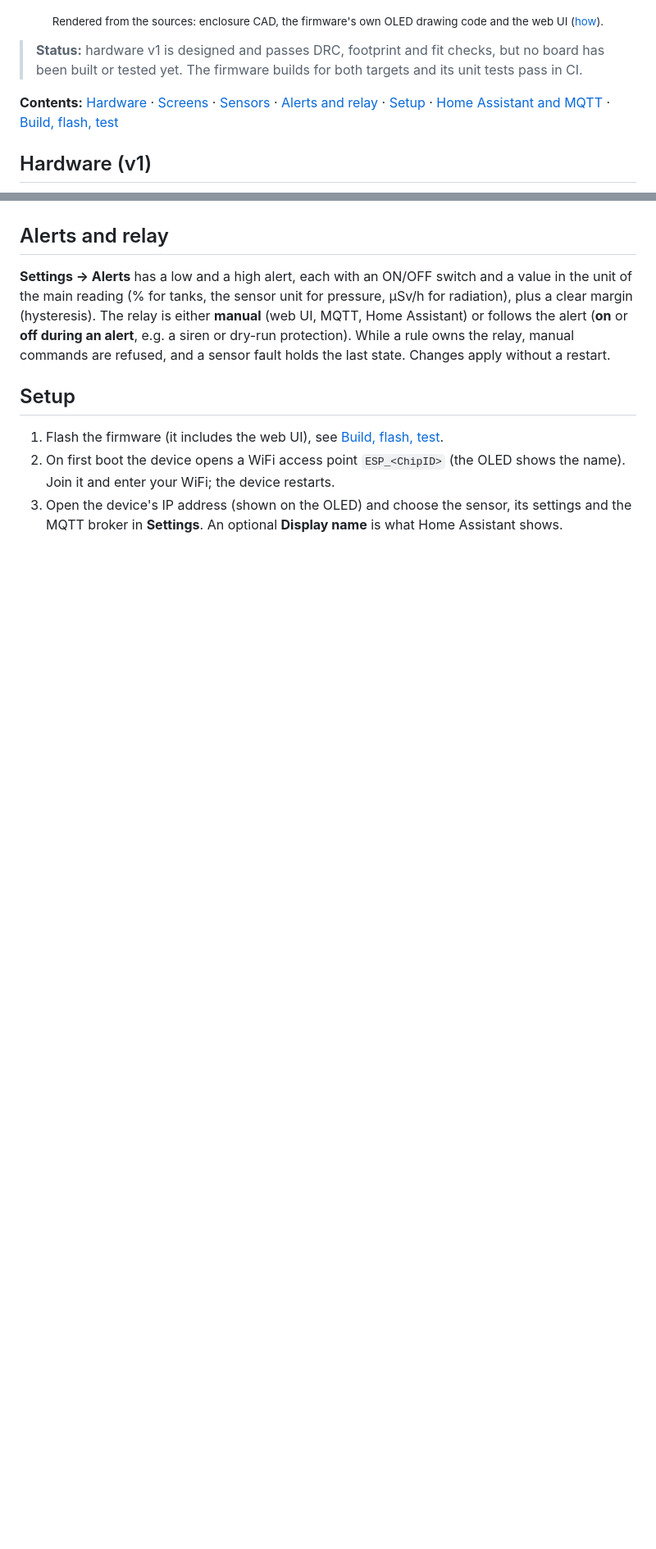
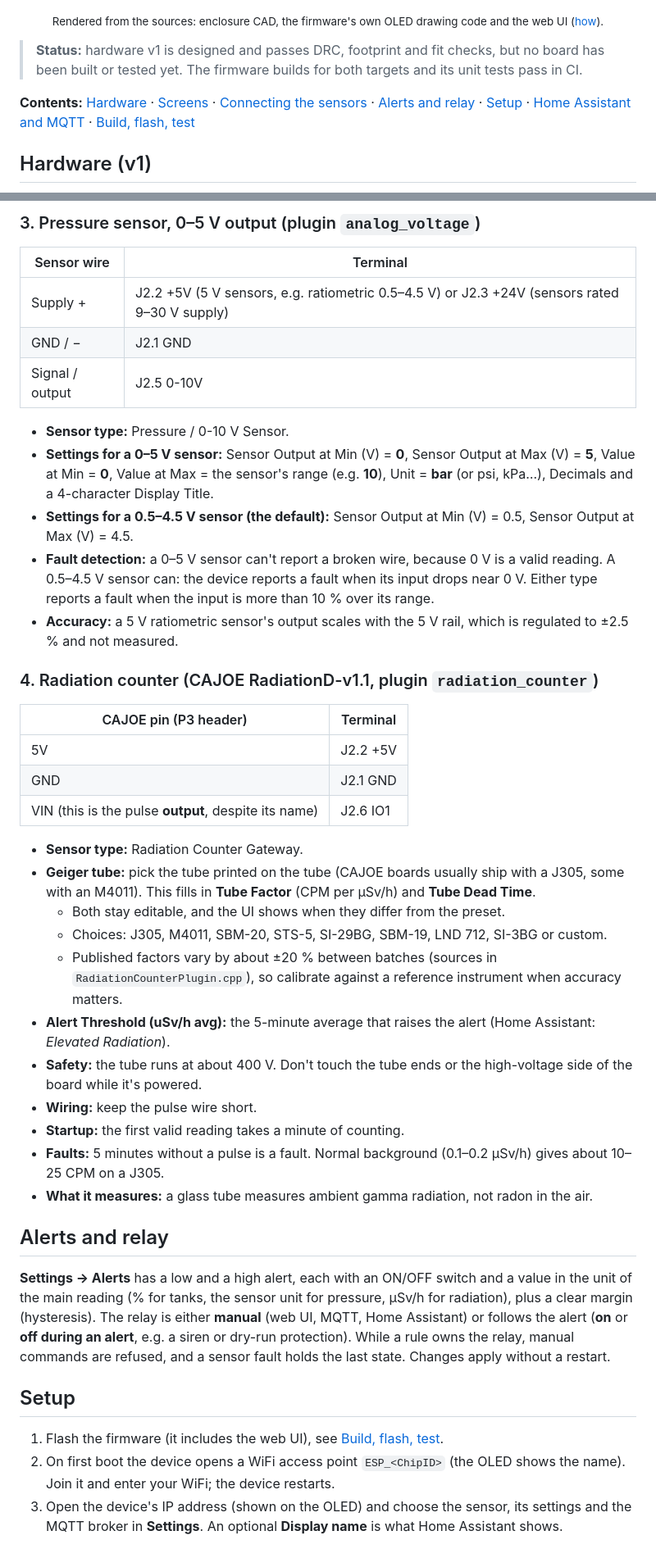
Before and after one commit to vbartusevicius/esp-measurement-platform, a Markdown page: README.md, 2 parts joined by grey strips. Shown at 82% size. GitHub-like rendering; folded sections open; blank space fills up the shorter version.

```diff
--- a/README.md
+++ b/README.md
@@ -9,7 +9,7 @@ A 1-DIN rail sensor node and its firmware: tank level (4–20 mA or ultrasonic),
 
 > **Status:** hardware v1 is designed and passes DRC, footprint and fit checks, but no board has been built or tested yet. The firmware builds for both targets and its unit tests pass in CI.
 
-**Contents:** [Hardware](#hardware-v1) · [Screens](#screens) · [Sensors](#sensors) · [Alerts and relay](#alerts-and-relay) · [Setup](#setup) · [Home Assistant and MQTT](#home-assistant-and-mqtt) · [Build, flash, test](#build-flash-test)
+**Contents:** [Hardware](#hardware-v1) · [Screens](#screens) · [Connecting the sensors](#connecting-the-sensors) · [Alerts and relay](#alerts-and-relay) · [Setup](#setup) · [Home Assistant and MQTT](#home-assistant-and-mqtt) · [Build, flash, test](#build-flash-test)
 
 ## Hardware (v1)
 
@@ -134,3 +153,36 @@ Set the sensor's output voltage at min and max, the matching values, the unit an
+### 3. Pressure sensor, 0–5 V output (plugin `analog_voltage`)
+
+| Sensor wire | Terminal |
+|---|---|
+| Supply + | J2.2 +5V (5 V sensors, e.g. ratiometric 0.5–4.5 V) or J2.3 +24V (sensors rated 9–30 V supply) |
+| GND / − | J2.1 GND |
+| Signal / output | J2.5 0-10V |
+
+- **Sensor type:** Pressure / 0-10 V Sensor.
+- **Settings for a 0–5 V sensor:** Sensor Output at Min (V) = **0**, Sensor Output at Max (V) = **5**, Value at Min = **0**, Value at Max = the sensor's range (e.g. **10**), Unit = **bar** (or psi, kPa…), Decimals and a 4-character Display Title.
+- **Settings for a 0.5–4.5 V sensor (the default):** Sensor Output at Min (V) = 0.5, Sensor Output at Max (V) = 4.5.
+- **Fault detection:** a 0–5 V sensor can't report a broken wire, because 0 V is a valid reading. A 0.5–4.5 V sensor can: the device reports a fault when its input drops near 0 V. Either type reports a fault when the input is more than 10 % over its range.
+- **Accuracy:** a 5 V ratiometric sensor's output scales with the 5 V rail, which is regulated to ±2.5 % and not measured.
+
+### 4. Radiation counter (CAJOE RadiationD-v1.1, plugin `radiation_counter`)
+
+| CAJOE pin (P3 header) | Terminal |
+|---|---|
+| 5V | J2.2 +5V |
+| GND | J2.1 GND |
+| VIN (this is the pulse **output**, despite its name) | J2.6 IO1 |
+
+- **Sensor type:** Radiation Counter Gateway.
+- **Geiger tube:** pick the tube printed on the tube (CAJOE boards usually ship with a J305, some with an M4011). This fills in **Tube Factor** (CPM per µSv/h) and **Tube Dead Time**.
+  - Both stay editable, and the UI shows when they differ from the preset.
+  - Choices: J305, M4011, SBM-20, STS-5, SI-29BG, SBM-19, LND 712, SI-3BG or custom.
+  - Published factors vary by about ±20 % between batches (sources in `RadiationCounterPlugin.cpp`), so calibrate against a reference instrument when accuracy matters.
+- **Alert Threshold (uSv/h avg):** the 5-minute average that raises the alert (Home Assistant: *Elevated Radiation*).
+- **Safety:** the tube runs at about 400 V. Don't touch the tube ends or the high-voltage side of the board while it's powered.
+- **Wiring:** keep the pulse wire short.
+- **Startup:** the first valid reading takes a minute of counting.
+- **Faults:** 5 minutes without a pulse is a fault. Normal background (0.1–0.2 µSv/h) gives about 10–25 CPM on a J305.
+- **What it measures:** a glass tube measures ambient gamma radiation, not radon in the air.
 
 ## Alerts and relay
 
```
Also changed, not shown: other parts of README.md (+42 -23 lines).
